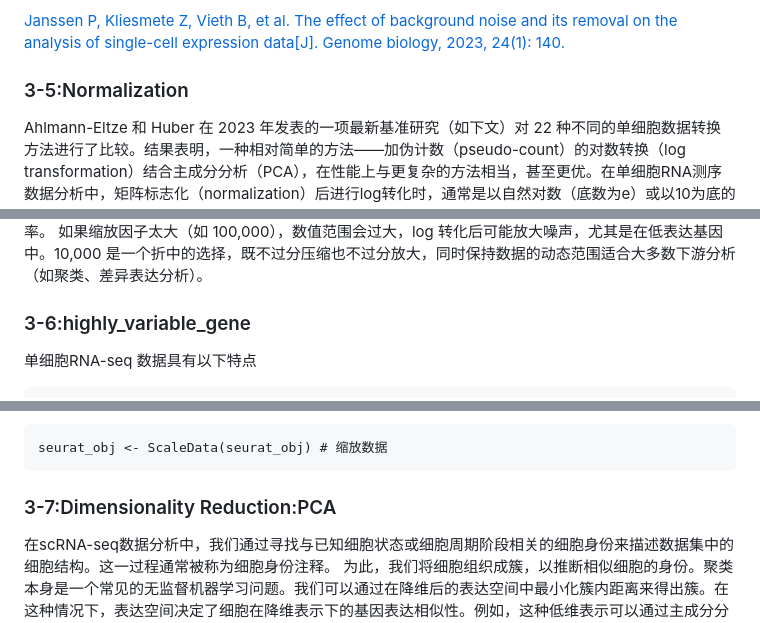
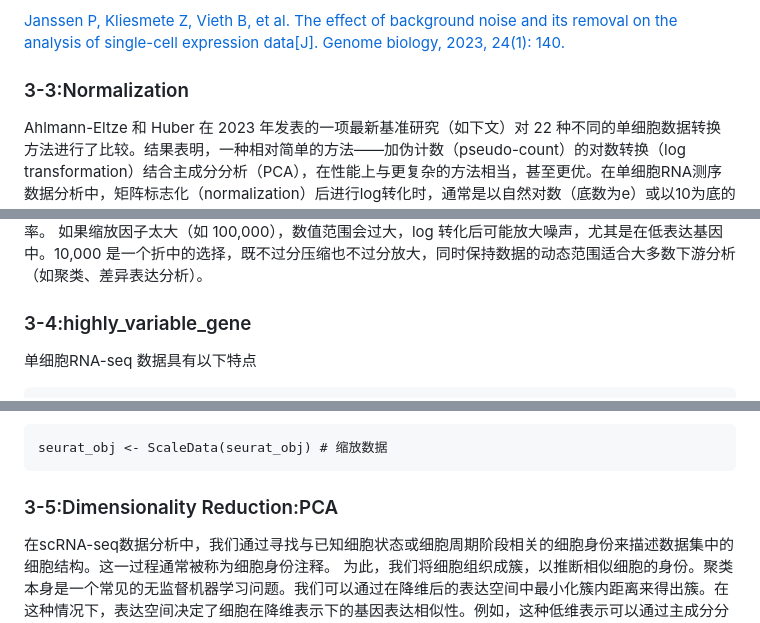
Before and after one commit to bio-apple/single_cell, a Markdown page: README.md, 3 parts joined by grey strips. Drawn GitHub-style.

```diff
--- a/README.md
+++ b/README.md
@@ -144,7 +150,7 @@ We use our genotype-based estimates to evaluate the performance of three methods
 
 [Janssen P, Kliesmete Z, Vieth B, et al. The effect of background noise and its removal on the analysis of single-cell expression data[J]. Genome biology, 2023, 24(1): 140.](https://link.springer.com/article/10.1186/s13059-023-02978-x)
 
-### 3-5:Normalization
+### 3-3:Normalization
 
 Ahlmann-Eltze 和 Huber 在 2023 年发表的一项最新基准研究（如下文）对 22 种不同的单细胞数据转换方法进行了比较。结果表明，一种相对简单的方法——加伪计数（pseudo-count）的对数转换（log transformation）结合主成分分析（PCA），在性能上与更复杂的方法相当，甚至更优。在单细胞RNA测序数据分析中，矩阵标志化（normalization）后进行log转化时，通常是以自然对数（底数为e）或以10为底的对数（log10）为主，而以2为底的对数（log2）较少见。
 
@@ -163,7 +169,7 @@ normalize_total()：将每个细胞的 counts 除以该细胞的总 counts（测
 
 **备注**:单细胞 RNA-seq 数据中，每个细胞的总 UMI 计数通常在几百到几万之间（例如 1,000 到 50,000）。如果直接用占比（counts / total counts），结果会非常小（例如 10⁻⁵ 到 10⁻³），不便于直观理解和后续计算。 乘以 10,000 后，标准化数据的值通常落在 0 到几百的范围内（经过 log 转化后为 0 到 5 左右），这与基因表达的生物学动态范围较为吻合，也方便可视化（如热图、散点图）。 为什么不用 1,000 或 100,000？如果缩放因子太小（如 1,000），标准化后的值范围会偏小，可能导致 log 转化后的数值过于压缩，丢失分辨率。 如果缩放因子太大（如 100,000），数值范围会过大，log 转化后可能放大噪声，尤其是在低表达基因中。10,000 是一个折中的选择，既不过分压缩也不过分放大，同时保持数据的动态范围适合大多数下游分析（如聚类、差异表达分析）。
 
-### 3-6:highly_variable_gene
+### 3-4:highly_variable_gene
 
 单细胞RNA-seq 数据具有以下特点
 
@@ -200,7 +206,7 @@ ScaleData通常在NormalizeData（归一化）和FindVariableFeatures（筛选
 
     seurat_obj <- ScaleData(seurat_obj) # 缩放数据
 
-### 3-7:Dimensionality Reduction:PCA
+### 3-5:Dimensionality Reduction:PCA
 
 在scRNA-seq数据分析中，我们通过寻找与已知细胞状态或细胞周期阶段相关的细胞身份来描述数据集中的细胞结构。这一过程通常被称为细胞身份注释。
 为此，我们将细胞组织成簇，以推断相似细胞的身份。聚类本身是一个常见的无监督机器学习问题。我们可以通过在降维后的表达空间中最小化簇内距离来得出簇。在这种情况下，表达空间决定了细胞在降维表示下的基因表达相似性。例如，这种低维表示可以通过主成分分析（PCA）确定.
```
Also changed, not shown: other parts of README.md (+17 -11 lines), considerations_in_quality_control/doublet_detection.jpeg (added).
